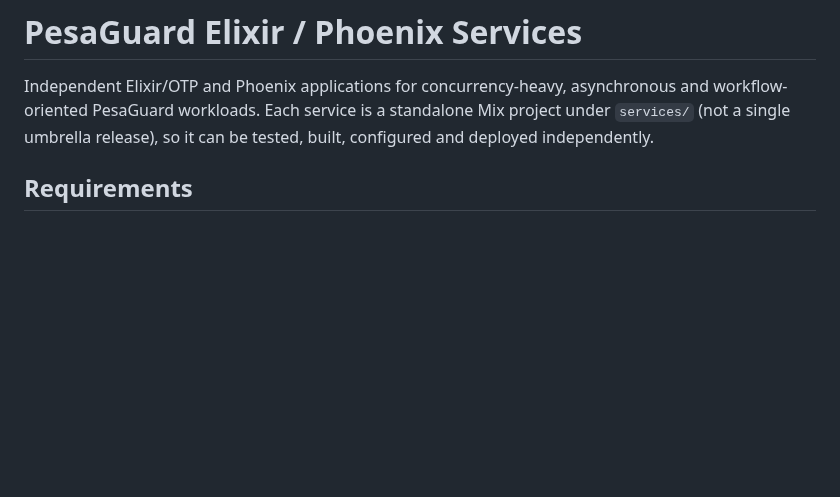
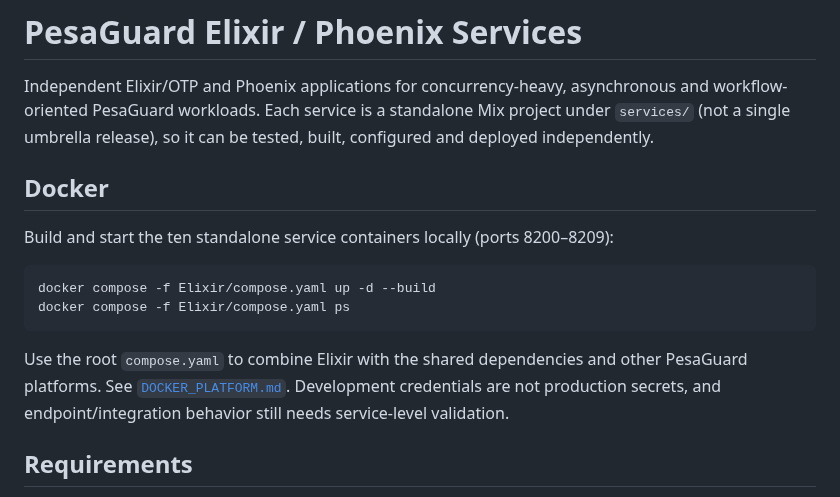
Before and after one commit to Victor-Kipruto-Rop/Real_Time_Transaction_Streaming-MPESA-, a Markdown page: Elixir/README.md, the part around the change. GitHub-like rendering; blank space fills up the shorter version.

Commit message:
docs(docker): document per-platform compose commands

````diff
--- a/Elixir/README.md
+++ b/Elixir/README.md
@@ -1,6 +1,17 @@
 # PesaGuard Elixir / Phoenix Services
 
 Independent Elixir/OTP and Phoenix applications for concurrency-heavy, asynchronous and workflow-oriented PesaGuard workloads. Each service is a standalone Mix project under `services/` (not a single umbrella release), so it can be tested, built, configured and deployed independently.
+
+## Docker
+
+Build and start the ten standalone service containers locally (ports 8200–8209):
+
+```bash
+docker compose -f Elixir/compose.yaml up -d --build
+docker compose -f Elixir/compose.yaml ps
+```
+
+Use the root `compose.yaml` to combine Elixir with the shared dependencies and other PesaGuard platforms. See [`DOCKER_PLATFORM.md`](../DOCKER_PLATFORM.md). Development credentials are not production secrets, and endpoint/integration behavior still needs service-level validation.
 
 ## Requirements
 
````
